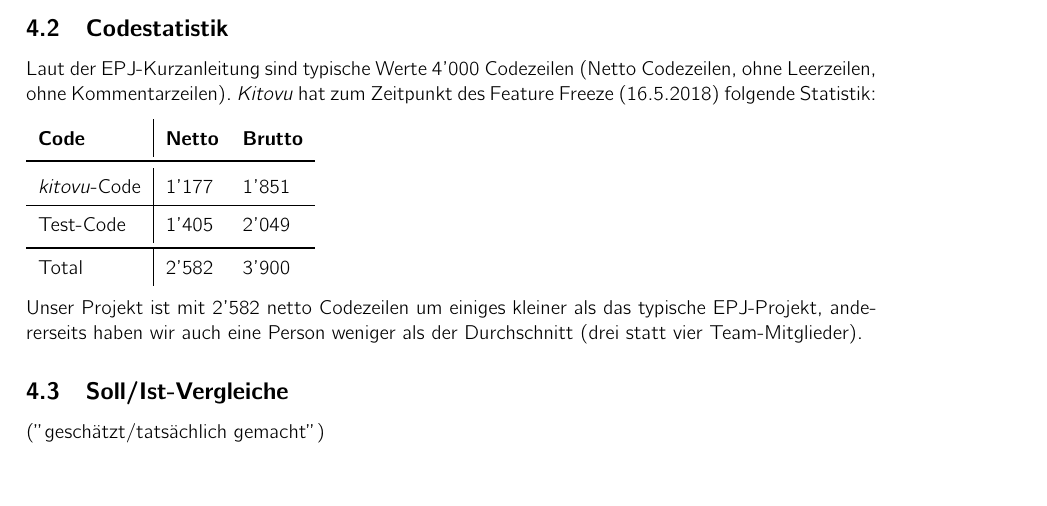
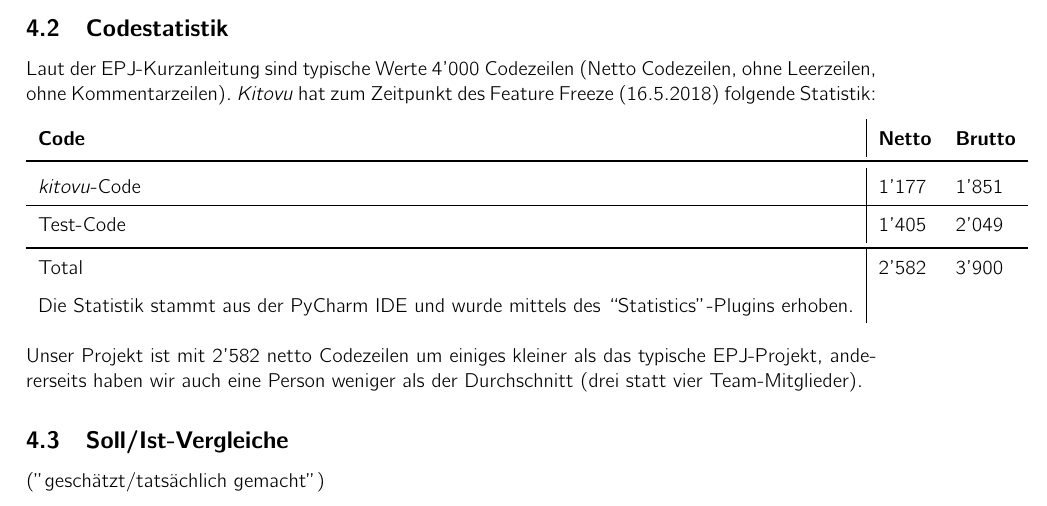
Before and after one commit to kitovu-bot/kitovu-docs, a LaTeX document (doc/05_Schlussbericht/schlussbericht.tex): part of page 7 of 8, cut so that both start at the same text, the shorter picture padded with empty space. Compiled offline with pdfLaTeX.

Commit message:
add source of code statistics

```diff
--- a/doc/05_Schlussbericht/schlussbericht.tex
+++ b/doc/05_Schlussbericht/schlussbericht.tex
@@ -174,6 +174,7 @@ Laut der EPJ-Kurzanleitung sind typische Werte 4'000 Codezeilen (Netto Codezeile
 Test-Code & 1'405 & 2'049 \\ \bottomrule
 Total & 2'582 & 3'900 \\
 
+Die Statistik stammt aus der PyCharm IDE und wurde mittels des ``Statistics''-Plugins erhoben.
 \end{tabulary}
 }
 
```
